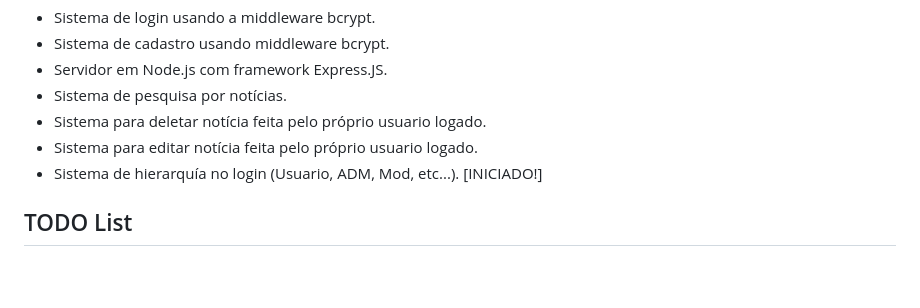
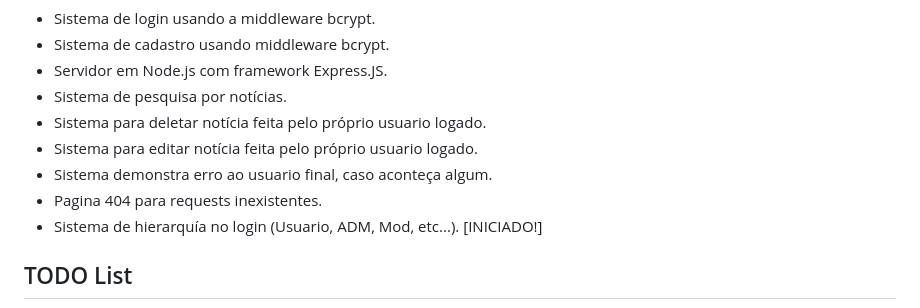
Before and after one commit to CodedBytes/TechNews, a Markdown page: README.md, the part around the change. Rendered like a GitHub page; blank space fills up the shorter version.

```diff
--- a/README.md
+++ b/README.md
@@ -22,6 +22,8 @@ esta totalmente otimizado para dispositivos mobile de todas as classes.
 - Sistema de pesquisa por notícias.
 - Sistema para deletar notícia feita pelo próprio usuario logado.
 - Sistema para editar notícia feita pelo próprio usuario logado.
+- Sistema demonstra erro ao usuario final, caso aconteça algum.
+- Pagina 404 para requests inexistentes.
 - Sistema de hierarquía no login (Usuario, ADM, Mod, etc...). [INICIADO!]
 
 ## TODO List
```
